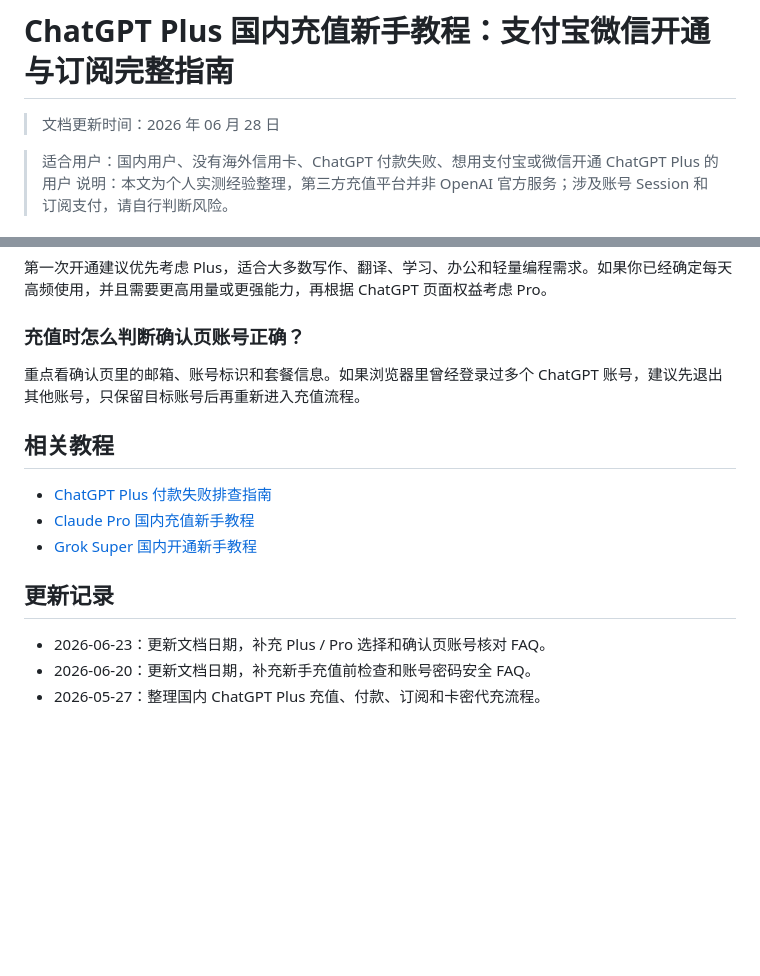
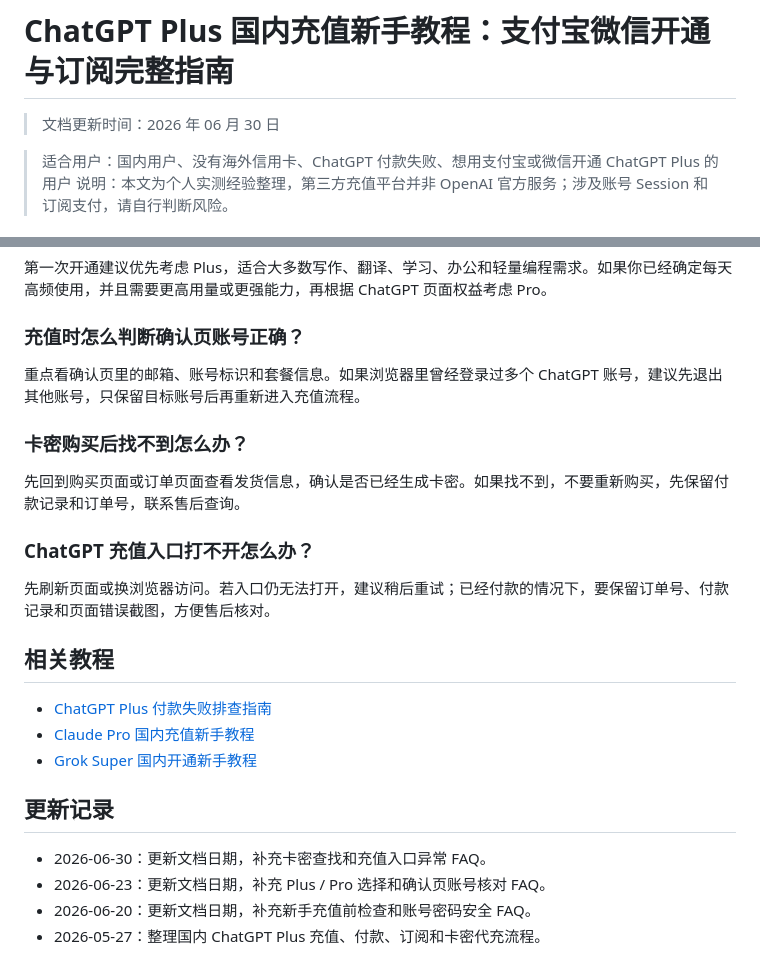
Before and after one commit to imi0801/chatgpt-guide, a Markdown page: README.md, 2 parts joined by grey strips. Rendered like a GitHub page; blank space fills up the shorter version.

Commit message:
Update README date and FAQ

```diff
--- a/README.md
+++ b/README.md
@@ -1,6 +1,6 @@
 # ChatGPT Plus 国内充值新手教程：支付宝微信开通与订阅完整指南
 
-> 文档更新时间：2026 年 06 月 28 日
+> 文档更新时间：2026 年 06 月 30 日
 
 
 > 适合用户：国内用户、没有海外信用卡、ChatGPT 付款失败、想用支付宝或微信开通 ChatGPT Plus 的用户
@@ -192,6 +192,14 @@ ChatGPT Plus 面向大多数日常使用和轻量创作、编程、学习场景
 
 重点看确认页里的邮箱、账号标识和套餐信息。如果浏览器里曾经登录过多个 ChatGPT 账号，建议先退出其他账号，只保留目标账号后再重新进入充值流程。
 
+### 卡密购买后找不到怎么办？
+
+先回到购买页面或订单页面查看发货信息，确认是否已经生成卡密。如果找不到，不要重新购买，先保留付款记录和订单号，联系售后查询。
+
+### ChatGPT 充值入口打不开怎么办？
+
+先刷新页面或换浏览器访问。若入口仍无法打开，建议稍后重试；已经付款的情况下，要保留订单号、付款记录和页面错误截图，方便售后核对。
+
 ## 相关教程
 
 - [ChatGPT Plus 付款失败排查指南](https://github.com/Ai66Man/ChatGPT-Pay)
@@ -200,6 +208,7 @@ ChatGPT Plus 面向大多数日常使用和轻量创作、编程、学习场景
 
 ## 更新记录
 
+- 2026-06-30：更新文档日期，补充卡密查找和充值入口异常 FAQ。
 - 2026-06-23：更新文档日期，补充 Plus / Pro 选择和确认页账号核对 FAQ。
 - 2026-06-20：更新文档日期，补充新手充值前检查和账号密码安全 FAQ。
 - 2026-05-27：整理国内 ChatGPT Plus 充值、付款、订阅和卡密代充流程。
```
